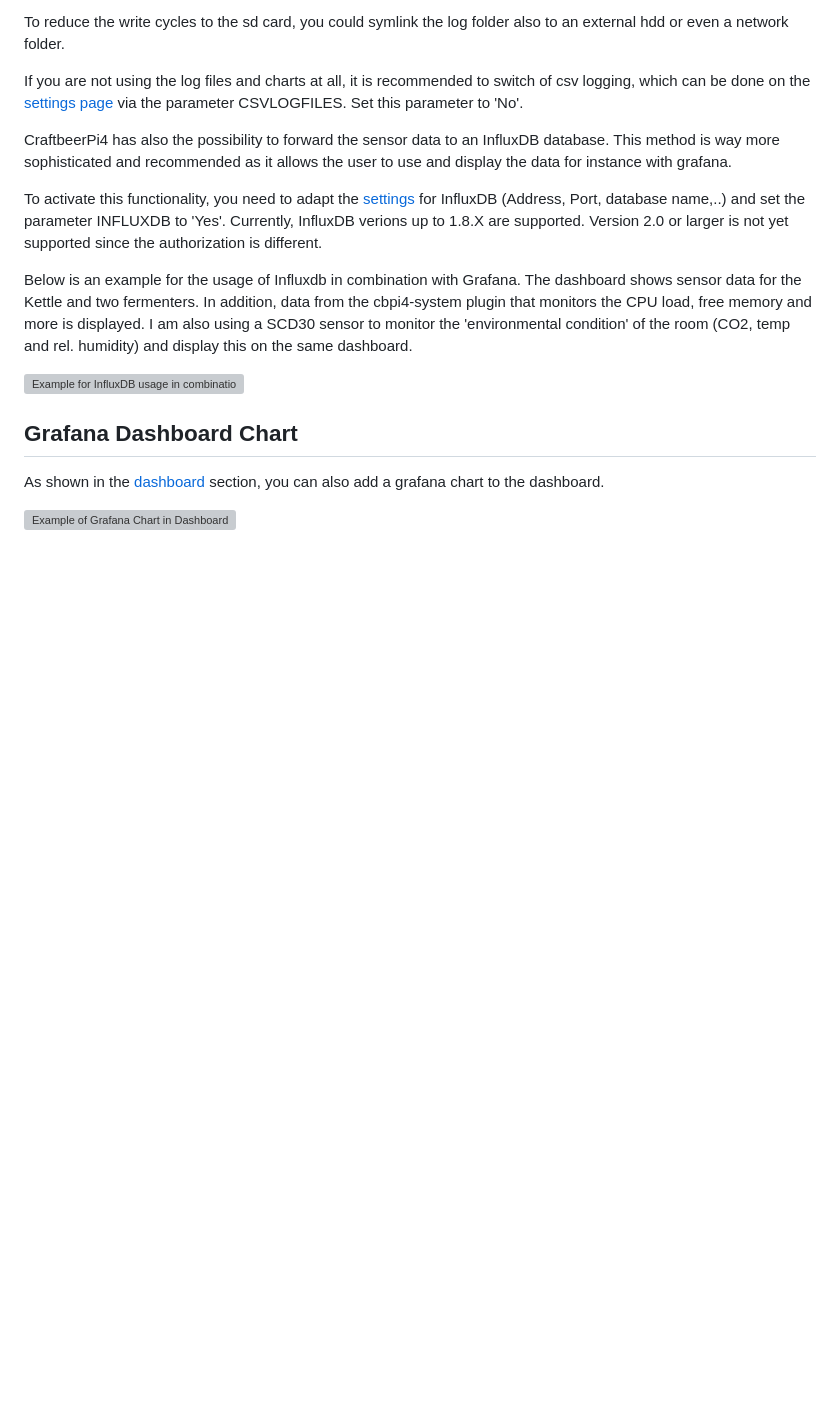
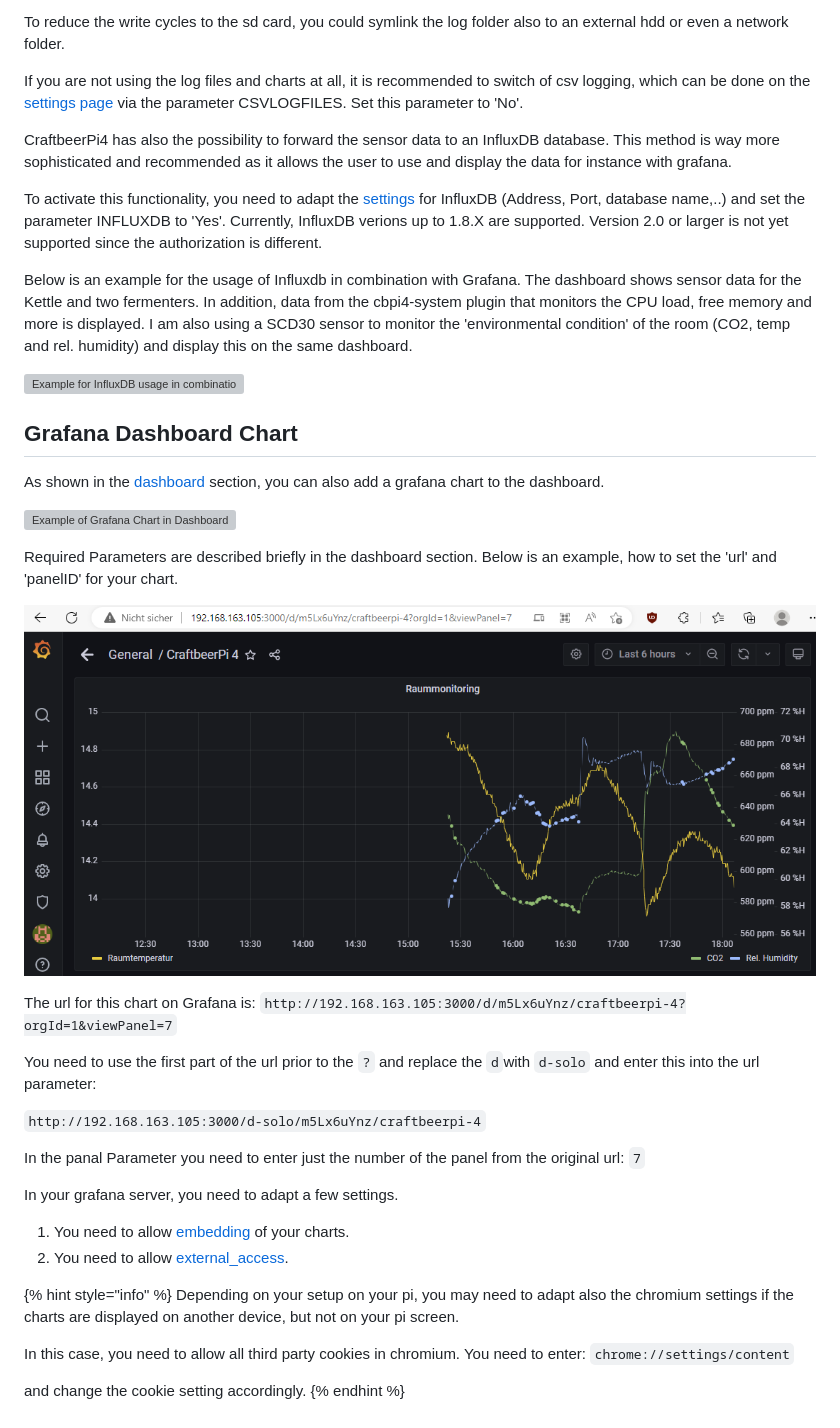
Before and after one commit to PiBrewing/craftbeerpi4-documentation, a Markdown page: master/craftbeerpi-4-server/datalogging.md, the part around the change. GitHub-like rendering; pictures changed too: .gitbook/assets/cbpi4-grafana-url-example.png (added); blank space fills up the shorter version; grey boxes are pictures that could not be loaded.

````diff
--- a/master/craftbeerpi-4-server/datalogging.md
+++ b/master/craftbeerpi-4-server/datalogging.md
@@ -20,3 +20,28 @@ Below is an example for the usage of Influxdb in combination with Grafana. The d
 As shown in the [dashboard](dashboard.md#item-menu) section, you can also add a grafana chart to the dashboard.
 
 ![Example of Grafana Chart in Dashboard](../../.gitbook/assets/cbpi4-grafana-chart.png)
+
+Required Parameters are described briefly in the dashboard section. Below is an example, how to set the 'url' and 'panelID' for your chart.
+
+![Grafana URL Example](../../.gitbook/assets/cbpi4-grafana-url-example.png)
+
+The url for this chart on Grafana is: ```http://192.168.163.105:3000/d/m5Lx6uYnz/craftbeerpi-4?orgId=1&viewPanel=7```
+
+You need to use the first part of the url prior to the `?` and replace the `d`with `d-solo` and enter this into the url parameter:
+
+```http://192.168.163.105:3000/d-solo/m5Lx6uYnz/craftbeerpi-4```
+
+In the panal Parameter you need to enter just the number of the panel from the original url: `7`
+
+In your grafana server, you need to adapt a few settings.
+
+1. You need to allow [embedding](https://grafana.com/docs/grafana/latest/administration/configuration/#allow_embedding) of your charts.
+2. You need to allow [external_access](https://grafana.com/docs/grafana/latest/administration/configuration/#external_enabled).
+
+{% hint style="info" %}
+Depending on your setup on your pi, you may need to adapt also the chromium settings if the charts are displayed on another device, but not on your pi screen.
+
+In this case, you need to allow all third party cookies in chromium. You need to enter: ```chrome://settings/content```
+
+and change the cookie setting accordingly.
+{% endhint %}
````
